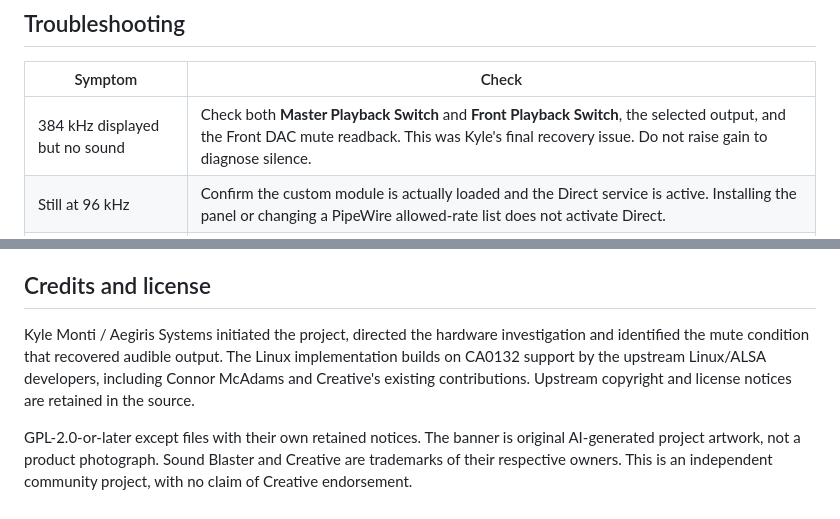
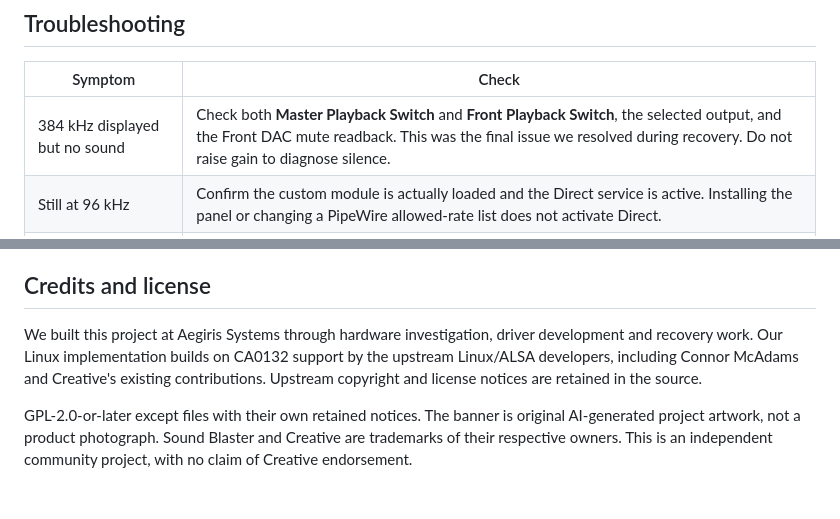
Before and after one commit to AegirisSystems/ae5-linux, a Markdown page: README.md, 2 parts joined by grey strips. Drawn GitHub-style.

```diff
--- a/README.md
+++ b/README.md
@@ -317,7 +317,7 @@ Aurora RGB, Scout Mode, Dolby/DTS encoders, Creative cloud/preset libraries and
 
 | Symptom | Check |
 | --- | --- |
-| 384 kHz displayed but no sound | Check both **Master Playback Switch** and **Front Playback Switch**, the selected output, and the Front DAC mute readback. This was Kyle's final recovery issue. Do not raise gain to diagnose silence. |
+| 384 kHz displayed but no sound | Check both **Master Playback Switch** and **Front Playback Switch**, the selected output, and the Front DAC mute readback. This was the final issue we resolved during recovery. Do not raise gain to diagnose silence. |
 | Still at 96 kHz | Confirm the custom module is actually loaded and the Direct service is active. Installing the panel or changing a PipeWire allowed-rate list does not activate Direct. |
 | Service waits or times out | Confirm ordinary active 96 kHz playback, PipeWeaver's unit/API, `pipeweaver_system`, and its link to the AE-5 output. Read the service journal. |
 | No compatible AE-5 in the panel | Check codec/subsystem, device permissions and the loaded driver. This preview rejects unqualified variants. |
@@ -399,6 +399,6 @@ Reboot, suspend/resume, fresh installation and full manual control testing are s
 
 ## Credits and license
 
-Kyle Monti / Aegiris Systems initiated the project, directed the hardware investigation and identified the mute condition that recovered audible output. The Linux implementation builds on CA0132 support by the upstream Linux/ALSA developers, including Connor McAdams and Creative's existing contributions. Upstream copyright and license notices are retained in the source.
+We built this project at Aegiris Systems through hardware investigation, driver development and recovery work. Our Linux implementation builds on CA0132 support by the upstream Linux/ALSA developers, including Connor McAdams and Creative's existing contributions. Upstream copyright and license notices are retained in the source.
 
 GPL-2.0-or-later except files with their own retained notices. The banner is original AI-generated project artwork, not a product photograph. Sound Blaster and Creative are trademarks of their respective owners. This is an independent community project, with no claim of Creative endorsement.
```
Also changed, not shown: other parts of README.md (+9 -9 lines).
